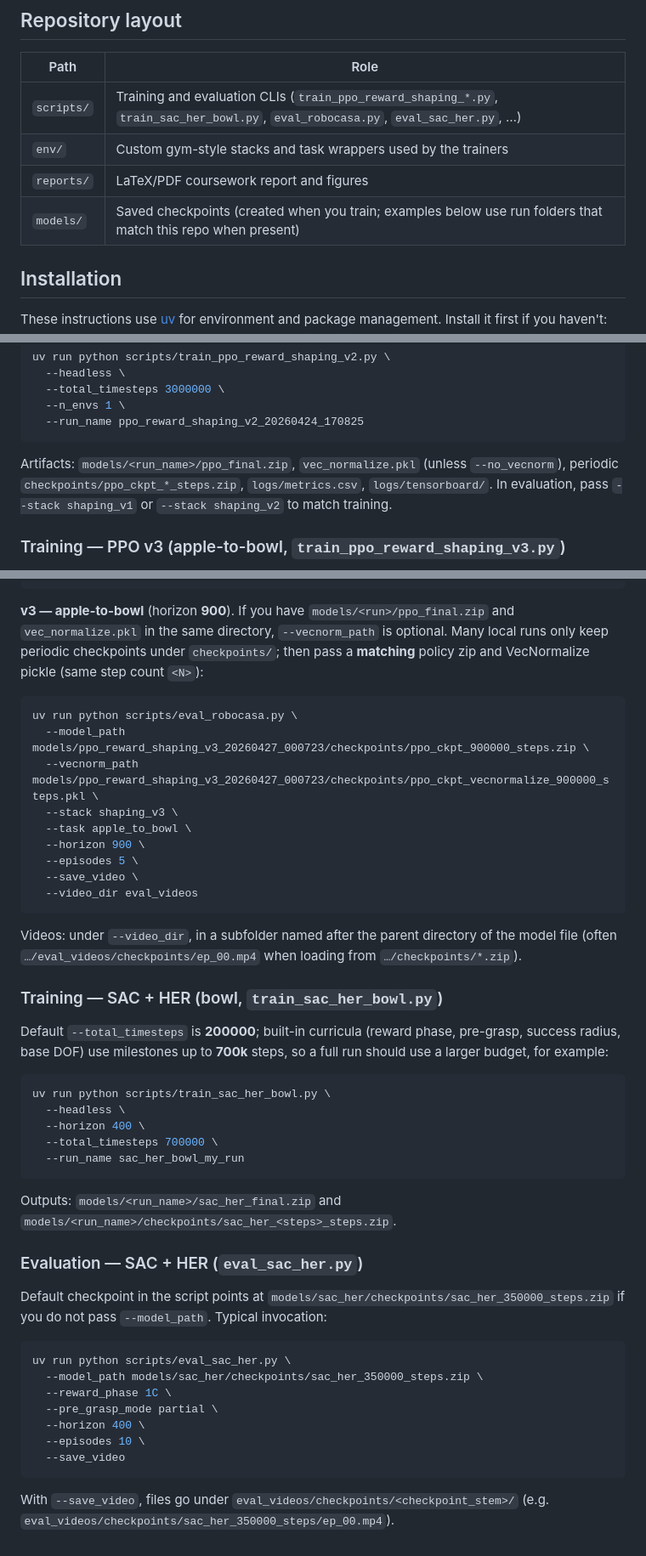
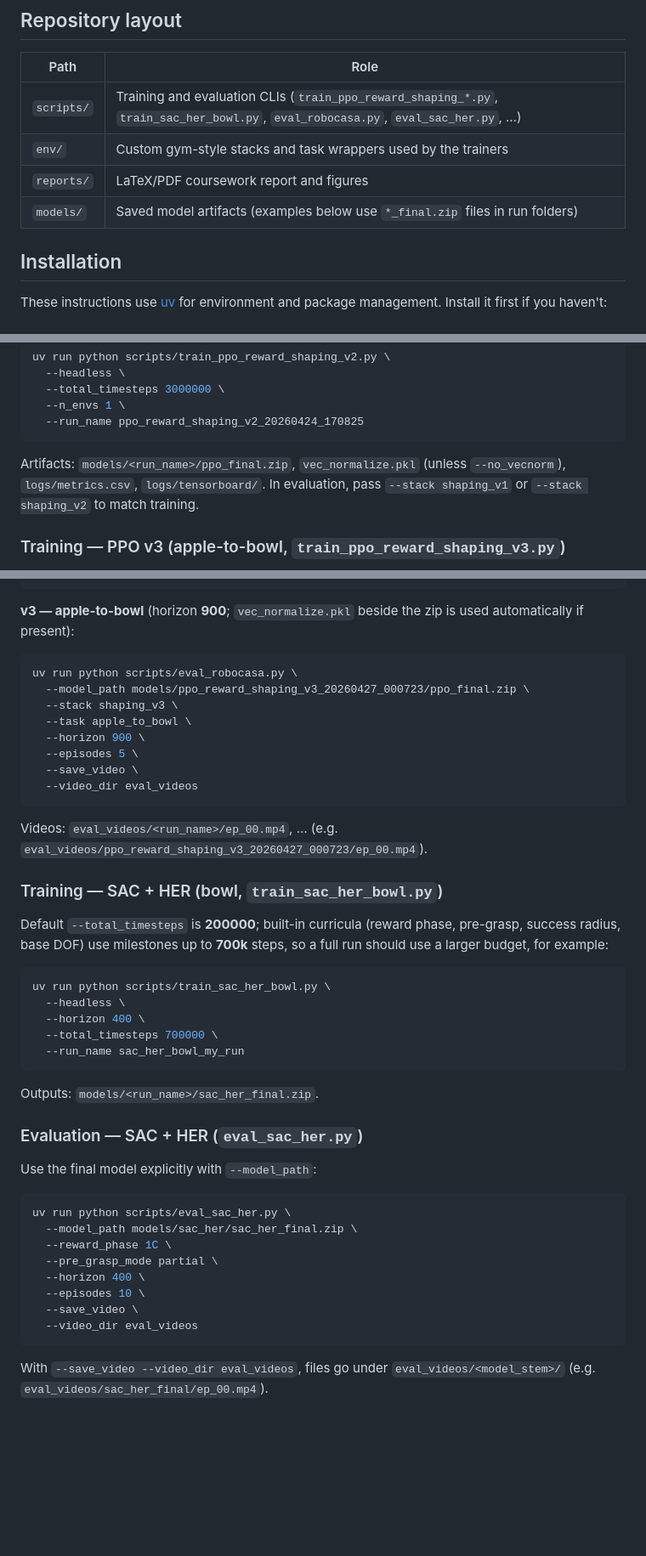
Before and after one commit to micmia/RoboCasa-RL, a Markdown page: README.md, 3 parts joined by grey strips. Shown at 85% size. Rendered like a GitHub page; blank space fills up the shorter version.

````diff
--- a/README.md
+++ b/README.md
@@ -11,7 +11,7 @@ Reinforcement learning experiments on RoboCasa kitchen manipulation: **PPO** wit
 | `scripts/` | Training and evaluation CLIs (`train_ppo_reward_shaping_*.py`, `train_sac_her_bowl.py`, `eval_robocasa.py`, `eval_sac_her.py`, …) |
 | `env/` | Custom gym-style stacks and task wrappers used by the trainers |
 | `reports/` | LaTeX/PDF coursework report and figures |
-| `models/` | Saved checkpoints (created when you train; examples below use run folders that match this repo when present) |
+| `models/` | Saved model artifacts (examples below use `*_final.zip` files in run folders) |
 
 ## Installation
 
@@ -107,7 +107,7 @@ uv run python scripts/train_ppo_reward_shaping_v2.py \
   --run_name ppo_reward_shaping_v2_20260424_170825
 ```
 
-Artifacts: `models/<run_name>/ppo_final.zip`, `vec_normalize.pkl` (unless `--no_vecnorm`), periodic `checkpoints/ppo_ckpt_*_steps.zip`, `logs/metrics.csv`, `logs/tensorboard/`. In evaluation, pass `--stack shaping_v1` or `--stack shaping_v2` to match training.
+Artifacts: `models/<run_name>/ppo_final.zip`, `vec_normalize.pkl` (unless `--no_vecnorm`), `logs/metrics.csv`, `logs/tensorboard/`. In evaluation, pass `--stack shaping_v1` or `--stack shaping_v2` to match training.
 
 ### Training — PPO v3 (apple-to-bowl, `train_ppo_reward_shaping_v3.py`)
 
@@ -154,12 +154,11 @@ uv run python scripts/eval_robocasa.py \
   --save_video
 ```
 
-**v3 — apple-to-bowl** (horizon **900**). If you have `models/<run>/ppo_final.zip` and `vec_normalize.pkl` in the same directory, `--vecnorm_path` is optional. Many local runs only keep periodic checkpoints under `checkpoints/`; then pass a **matching** policy zip and VecNormalize pickle (same step count `<N>`):
+**v3 — apple-to-bowl** (horizon **900**; `vec_normalize.pkl` beside the zip is used automatically if present):
 
 ```shell
 uv run python scripts/eval_robocasa.py \
-  --model_path models/ppo_reward_shaping_v3_20260427_000723/checkpoints/ppo_ckpt_900000_steps.zip \
-  --vecnorm_path models/ppo_reward_shaping_v3_20260427_000723/checkpoints/ppo_ckpt_vecnormalize_900000_steps.pkl \
+  --model_path models/ppo_reward_shaping_v3_20260427_000723/ppo_final.zip \
   --stack shaping_v3 \
   --task apple_to_bowl \
   --horizon 900 \
@@ -168,7 +167,7 @@ uv run python scripts/eval_robocasa.py \
   --video_dir eval_videos
 ```
 
-Videos: under `--video_dir`, in a subfolder named after the parent directory of the model file (often `…/eval_videos/checkpoints/ep_00.mp4` when loading from `…/checkpoints/*.zip`).
+Videos: `eval_videos/<run_name>/ep_00.mp4`, … (e.g. `eval_videos/ppo_reward_shaping_v3_20260427_000723/ep_00.mp4`).
 
 ### Training — SAC + HER (bowl, `train_sac_her_bowl.py`)
 
@@ -182,20 +181,21 @@ uv run python scripts/train_sac_her_bowl.py \
   --run_name sac_her_bowl_my_run
 ```
 
-Outputs: `models/<run_name>/sac_her_final.zip` and `models/<run_name>/checkpoints/sac_her_<steps>_steps.zip`.
+Outputs: `models/<run_name>/sac_her_final.zip`.
 
 ### Evaluation — SAC + HER (`eval_sac_her.py`)
 
-Default checkpoint in the script points at `models/sac_her/checkpoints/sac_her_350000_steps.zip` if you do not pass `--model_path`. Typical invocation:
+Use the final model explicitly with `--model_path`:
 
 ```shell
 uv run python scripts/eval_sac_her.py \
-  --model_path models/sac_her/checkpoints/sac_her_350000_steps.zip \
+  --model_path models/sac_her/sac_her_final.zip \
   --reward_phase 1C \
   --pre_grasp_mode partial \
   --horizon 400 \
   --episodes 10 \
-  --save_video
+  --save_video \
+  --video_dir eval_videos
 ```
 
-With `--save_video`, files go under `eval_videos/checkpoints/<checkpoint_stem>/` (e.g. `eval_videos/checkpoints/sac_her_350000_steps/ep_00.mp4`).
+With `--save_video --video_dir eval_videos`, files go under `eval_videos/<model_stem>/` (e.g. `eval_videos/sac_her_final/ep_00.mp4`).
````
